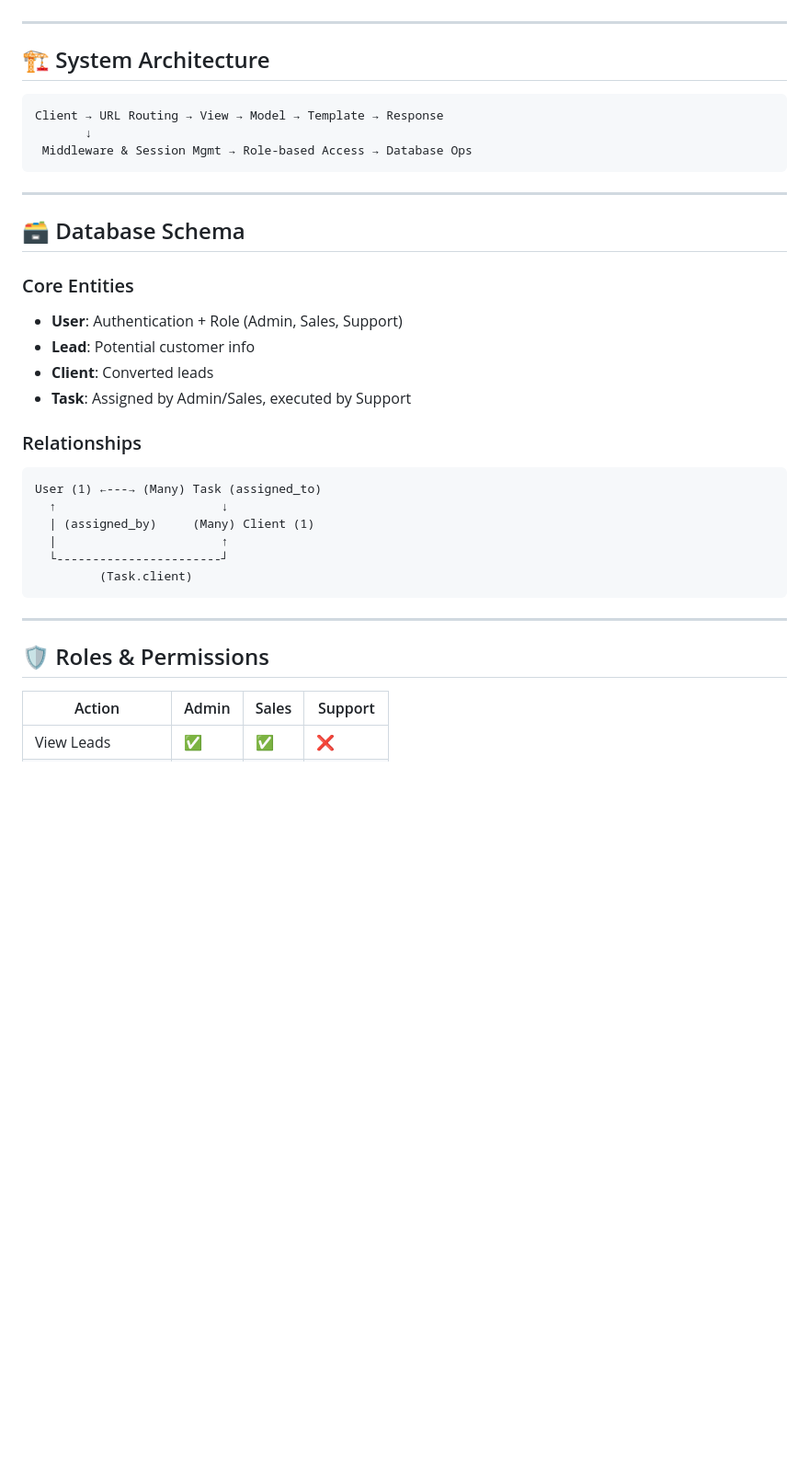
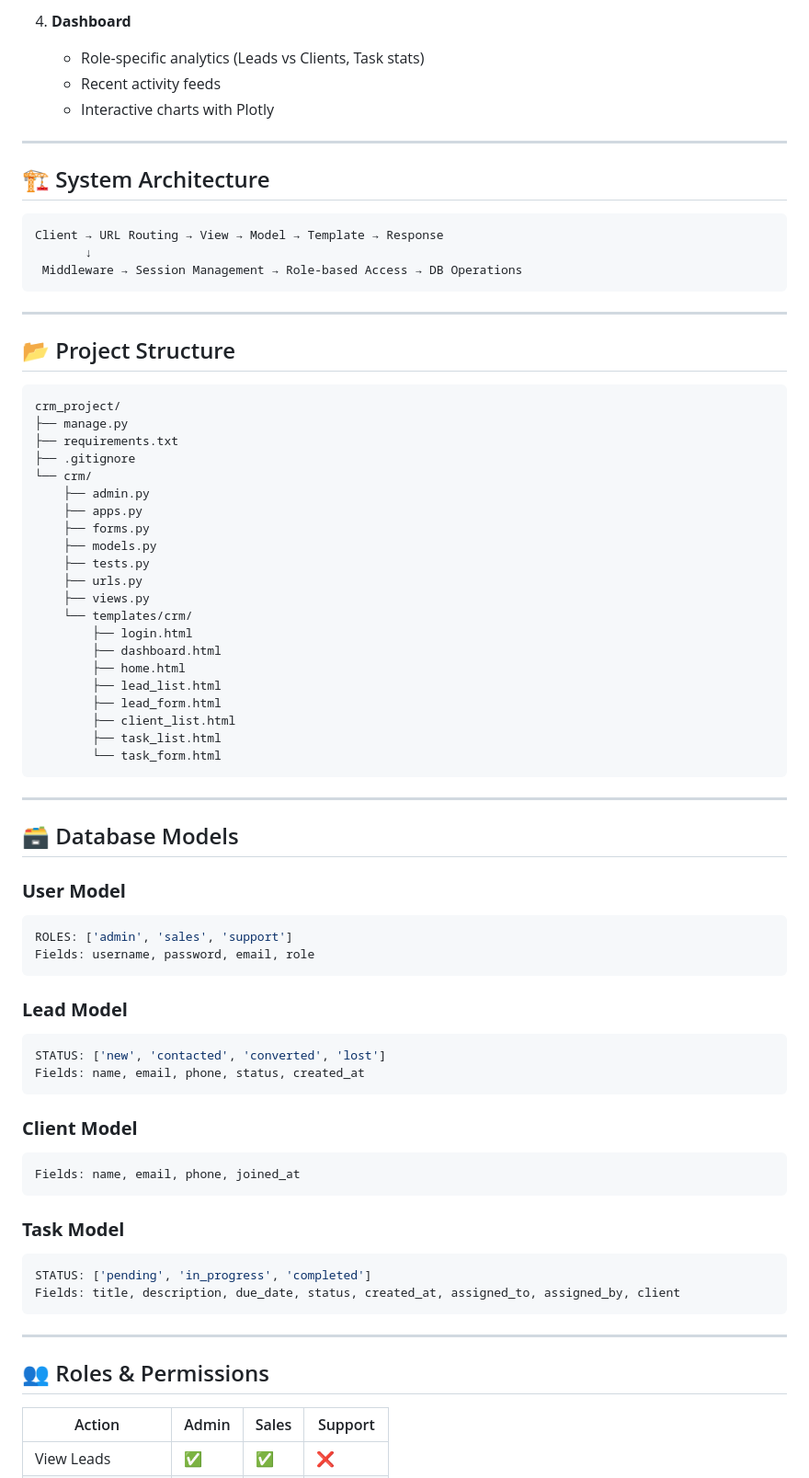
Before and after one commit to HARXHTIWARI/crm_project, a Markdown page: README.md, the part around one of its changes. Shown at 92% size. GitHub-like rendering; blank space fills up the shorter version.

````diff
--- a/README.md
+++ b/README.md
@@ -44,3 +77,8 @@ A **role-based Customer Relationship Management (CRM) system** built with Django
+4. **Dashboard**
+
+   * Role-specific analytics (Leads vs Clients, Task stats)
+   * Recent activity feeds
+   * Interactive charts with Plotly
 
 ---
 
@@ -49,34 +87,71 @@ A **role-based Customer Relationship Management (CRM) system** built with Django
 ```
 Client → URL Routing → View → Model → Template → Response
        ↓
- Middleware & Session Mgmt → Role-based Access → Database Ops
+ Middleware → Session Management → Role-based Access → DB Operations
 ```
 
 ---
 
-## 🗃️ Database Schema
-
-### Core Entities
-
-* **User**: Authentication + Role (Admin, Sales, Support)
-* **Lead**: Potential customer info
-* **Client**: Converted leads
-* **Task**: Assigned by Admin/Sales, executed by Support
-
-### Relationships
+## 📂 Project Structure
 
 ```
-User (1) ←---→ (Many) Task (assigned_to)
-  ↑                       ↓
-  | (assigned_by)     (Many) Client (1)
-  |                       ↑
-  └-----------------------┘
-         (Task.client)
+crm_project/
+├── manage.py
+├── requirements.txt
+├── .gitignore
+└── crm/
+    ├── admin.py
+    ├── apps.py
+    ├── forms.py
+    ├── models.py
+    ├── tests.py
+    ├── urls.py
+    ├── views.py
+    └── templates/crm/
+        ├── login.html
+        ├── dashboard.html
+        ├── home.html
+        ├── lead_list.html
+        ├── lead_form.html
+        ├── client_list.html
+        ├── task_list.html
+        └── task_form.html
 ```
 
 ---
 
-## 🛡️ Roles & Permissions
+## 🗃️ Database Models
+
+### **User Model**
+
+```python
+ROLES: ['admin', 'sales', 'support']
+Fields: username, password, email, role
+```
+
+### **Lead Model**
+
+```python
+STATUS: ['new', 'contacted', 'converted', 'lost']
+Fields: name, email, phone, status, created_at
+```
+
+### **Client Model**
+
+```python
+Fields: name, email, phone, joined_at
+```
+
+### **Task Model**
+
+```python
+STATUS: ['pending', 'in_progress', 'completed']
+Fields: title, description, due_date, status, created_at, assigned_to, assigned_by, client
+```
+
+---
+
+## 👥 Roles & Permissions
 
 | Action             | Admin | Sales | Support |
 | ------------------ | ----- | ----- | ------- |
````
Also changed, not shown: other parts of README.md (+188 -88 lines).
